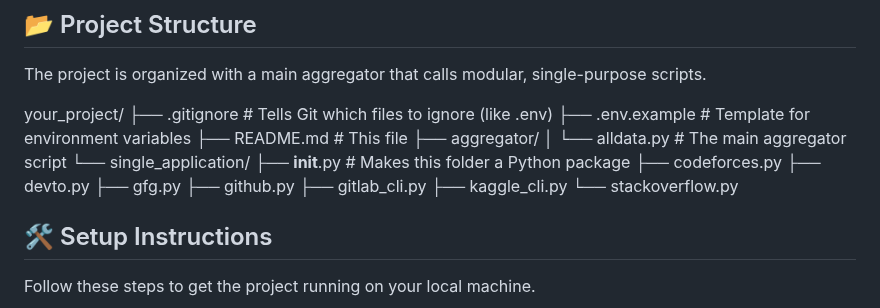
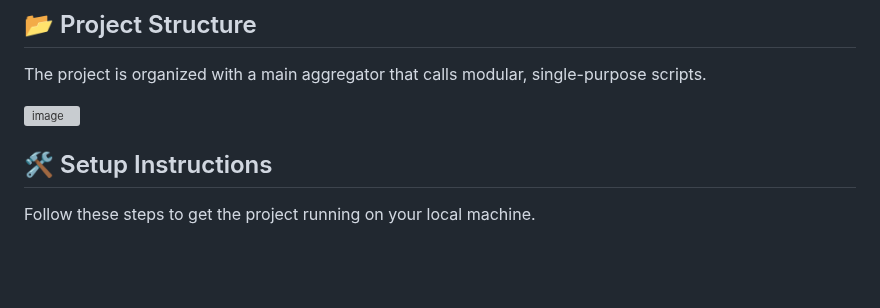
Before and after one commit to LikhithAvinash/Aggregator, a Markdown page: README.md, the part around one of its changes. GitHub-like rendering; blank space fills up the shorter version; grey boxes are pictures that could not be loaded.

```diff
--- a/README.md
+++ b/README.md
@@ -23,21 +23,8 @@ View your recent questions on Stack Overflow.
 ## 📂 Project Structure
 The project is organized with a main aggregator that calls modular, single-purpose scripts.
 
-your_project/
-├── .gitignore            # Tells Git which files to ignore (like .env)
-├── .env.example          # Template for environment variables
-├── README.md             # This file
-├── aggregator/
-│   └── alldata.py        # The main aggregator script
-└── single_application/
-    ├── __init__.py       # Makes this folder a Python package
-    ├── codeforces.py
-    ├── devto.py
-    ├── gfg.py
-    ├── github.py
-    ├── gitlab_cli.py
-    ├── kaggle_cli.py
-    └── stackoverflow.py
+<img width="827" height="392" alt="image" src="https://github.com/user-attachments/assets/31e6c53e-a6cb-474d-83c0-54c77f0dffe9" />
+
 
 ## 🛠️ Setup Instructions
 Follow these steps to get the project running on your local machine.
```
Also changed, not shown: other parts of README.md (+3 -3 lines).
